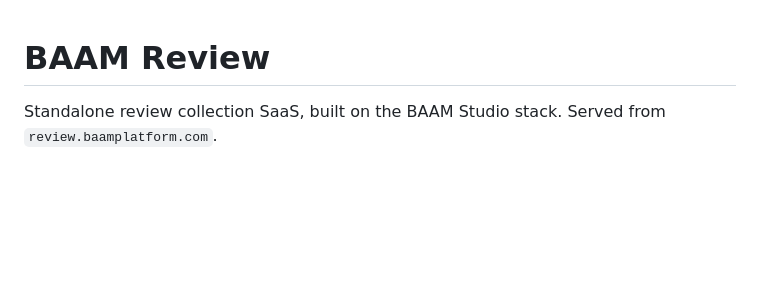
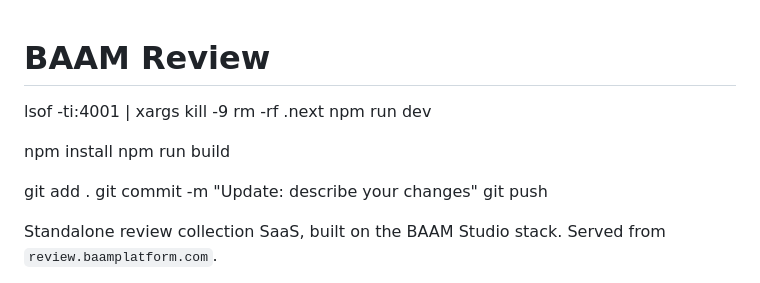
Before and after one commit to johntang99/baam-review, a Markdown page: README.md, the part around the change. GitHub-like rendering; blank space fills up the shorter version.

Commit message:
Add quick-reference command snippets to README
Co-Authored-By: Claude Opus 4.7 (1M context) <noreply@anthropic.com>

```diff
--- a/README.md
+++ b/README.md
@@ -1,4 +1,18 @@
 # BAAM Review
+
+
+lsof -ti:4001 | xargs kill -9
+rm -rf .next
+npm run dev
+
+npm install
+npm run build
+
+git add .
+git commit -m "Update: describe your changes"
+git push
+
+
 
 Standalone review collection SaaS, built on the BAAM Studio stack. Served from `review.baamplatform.com`.
 
```
